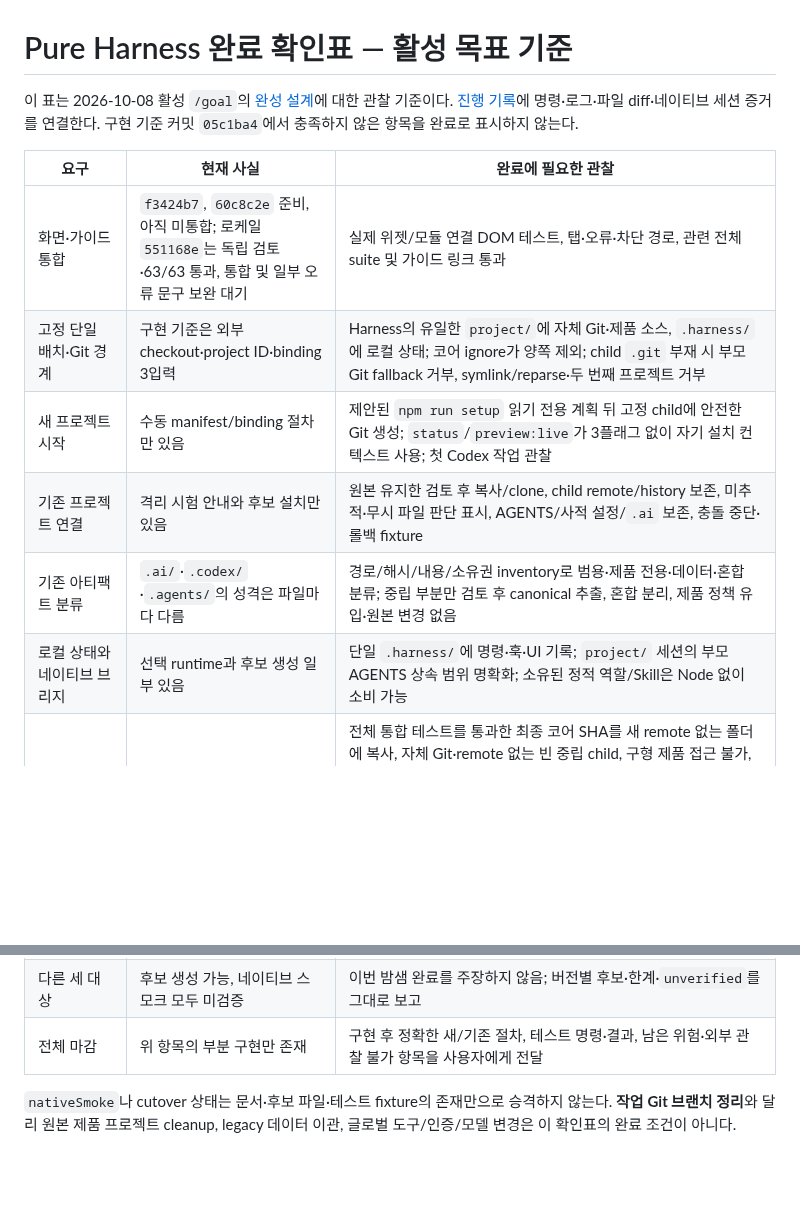
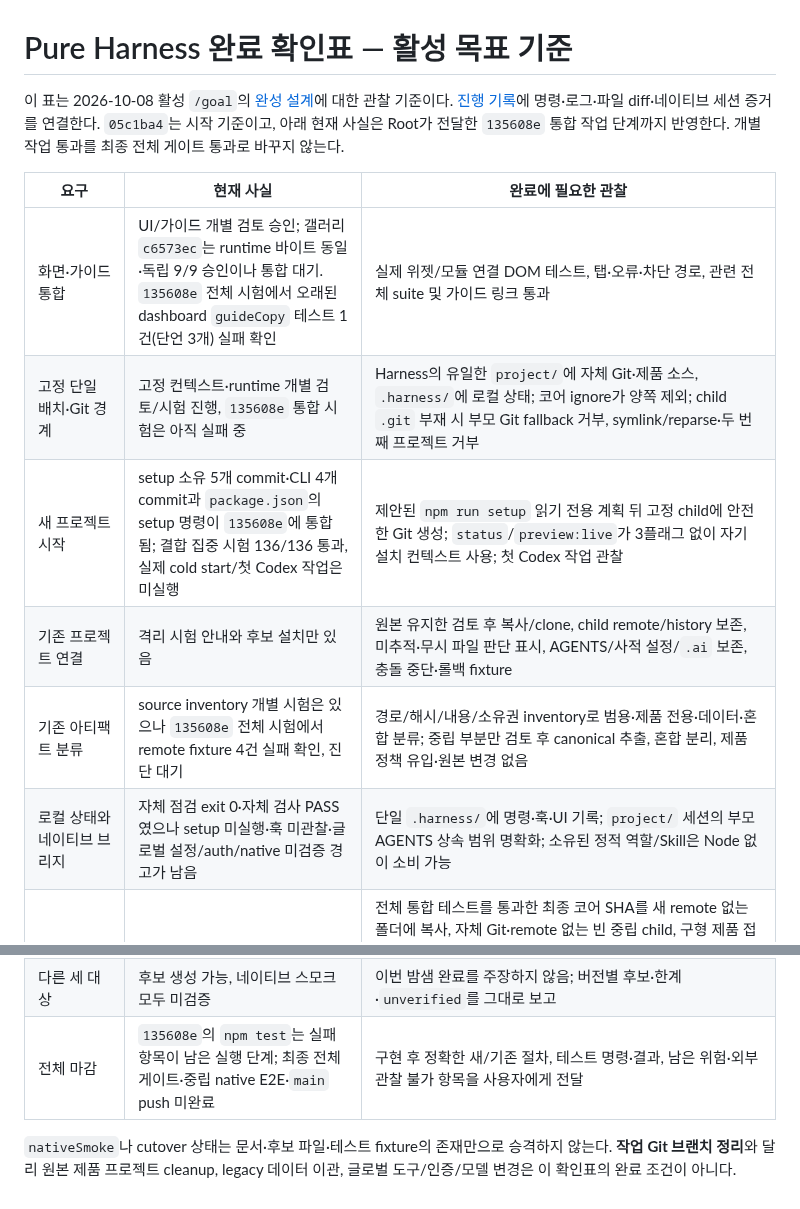
Before and after one commit to ZaRi1l/pure_harness_engineering, a Markdown page: docs/pure-harness-completion-checklist.md, 2 parts joined by grey strips. GitHub-like rendering; blank space fills up the shorter version.

```diff
--- a/docs/pure-harness-completion-checklist.md
+++ b/docs/pure-harness-completion-checklist.md
@@ -1,15 +1,15 @@
 # Pure Harness 완료 확인표 — 활성 목표 기준
 
-이 표는 2026-10-08 활성 `/goal`의 [완성 설계](superpowers/specs/2026-10-08-pure-harness-completion-design.md)에 대한 관찰 기준이다. [진행 기록](pure-harness-completion-progress.md)에 명령·로그·파일 diff·네이티브 세션 증거를 연결한다. 구현 기준 커밋 `05c1ba4`에서 충족하지 않은 항목을 완료로 표시하지 않는다.
+이 표는 2026-10-08 활성 `/goal`의 [완성 설계](superpowers/specs/2026-10-08-pure-harness-completion-design.md)에 대한 관찰 기준이다. [진행 기록](pure-harness-completion-progress.md)에 명령·로그·파일 diff·네이티브 세션 증거를 연결한다. `05c1ba4`는 시작 기준이고, 아래 현재 사실은 Root가 전달한 `135608e` 통합 작업 단계까지 반영한다. 개별 작업 통과를 최종 전체 게이트 통과로 바꾸지 않는다.
 
 | 요구 | 현재 사실 | 완료에 필요한 관찰 |
 | --- | --- | --- |
-| 화면·가이드 통합 | `f3424b7`, `60c8c2e` 준비, 아직 미통합; 로케일 `551168e`는 독립 검토·63/63 통과, 통합 및 일부 오류 문구 보완 대기 | 실제 위젯/모듈 연결 DOM 테스트, 탭·오류·차단 경로, 관련 전체 suite 및 가이드 링크 통과 |
-| 고정 단일 배치·Git 경계 | 구현 기준은 외부 checkout·project ID·binding 3입력 | Harness의 유일한 `project/`에 자체 Git·제품 소스, `.harness/`에 로컬 상태; 코어 ignore가 양쪽 제외; child `.git` 부재 시 부모 Git fallback 거부, symlink/reparse·두 번째 프로젝트 거부 |
-| 새 프로젝트 시작 | 수동 manifest/binding 절차만 있음 | 제안된 `npm run setup` 읽기 전용 계획 뒤 고정 child에 안전한 Git 생성; `status`/`preview:live`가 3플래그 없이 자기 설치 컨텍스트 사용; 첫 Codex 작업 관찰 |
+| 화면·가이드 통합 | UI/가이드 개별 검토 승인; 갤러리 `c6573ec`는 runtime 바이트 동일·독립 9/9 승인이나 통합 대기. `135608e` 전체 시험에서 오래된 dashboard `guideCopy` 테스트 1건(단언 3개) 실패 확인 | 실제 위젯/모듈 연결 DOM 테스트, 탭·오류·차단 경로, 관련 전체 suite 및 가이드 링크 통과 |
+| 고정 단일 배치·Git 경계 | 고정 컨텍스트·runtime 개별 검토/시험 진행, `135608e` 통합 시험은 아직 실패 중 | Harness의 유일한 `project/`에 자체 Git·제품 소스, `.harness/`에 로컬 상태; 코어 ignore가 양쪽 제외; child `.git` 부재 시 부모 Git fallback 거부, symlink/reparse·두 번째 프로젝트 거부 |
+| 새 프로젝트 시작 | setup 소유 5개 commit·CLI 4개 commit과 `package.json`의 setup 명령이 `135608e`에 통합됨; 결합 집중 시험 136/136 통과, 실제 cold start/첫 Codex 작업은 미실행 | 제안된 `npm run setup` 읽기 전용 계획 뒤 고정 child에 안전한 Git 생성; `status`/`preview:live`가 3플래그 없이 자기 설치 컨텍스트 사용; 첫 Codex 작업 관찰 |
 | 기존 프로젝트 연결 | 격리 시험 안내와 후보 설치만 있음 | 원본 유지한 검토 후 복사/clone, child remote/history 보존, 미추적·무시 파일 판단 표시, AGENTS/사적 설정/`.ai` 보존, 충돌 중단·롤백 fixture |
-| 기존 아티팩트 분류 | `.ai/`·`.codex/`·`.agents/`의 성격은 파일마다 다름 | 경로/해시/내용/소유권 inventory로 범용·제품 전용·데이터·혼합 분류; 중립 부분만 검토 후 canonical 추출, 혼합 분리, 제품 정책 유입·원본 변경 없음 |
-| 로컬 상태와 네이티브 브리지 | 선택 runtime과 후보 생성 일부 있음 | 단일 `.harness/`에 명령·훅·UI 기록; `project/` 세션의 부모 AGENTS 상속 범위 명확화; 소유된 정적 역할/Skill은 Node 없이 소비 가능 |
+| 기존 아티팩트 분류 | source inventory 개별 시험은 있으나 `135608e` 전체 시험에서 remote fixture 4건 실패 확인, 진단 대기 | 경로/해시/내용/소유권 inventory로 범용·제품 전용·데이터·혼합 분류; 중립 부분만 검토 후 canonical 추출, 혼합 분리, 제품 정책 유입·원본 변경 없음 |
+| 로컬 상태와 네이티브 브리지 | 자체 점검 exit 0·자체 검사 PASS였으나 setup 미실행·훅 미관찰·글로벌 설정/auth/native 미검증 경고가 남음 | 단일 `.harness/`에 명령·훅·UI 기록; `project/` 세션의 부모 AGENTS 상속 범위 명확화; 소유된 정적 역할/Skill은 Node 없이 소비 가능 |
 | 제품 비의존 cold start | 구형 제품 파일 없이 새 배치 검증 전 | 전체 통합 테스트를 통과한 최종 코어 SHA를 새 remote 없는 폴더에 복사, 자체 Git·remote 없는 빈 중립 child, 구형 제품 접근 불가, child에 구형 Harness 디렉터리/스크립트 0개; 자체 소스만으로 plan/apply·Codex 브리지·tasks/runtime·UI·telemetry missing/안전 입력·Node 없는 정적 프로필 관찰; 정적 repo/import/path 순수성과 런타임 독립성 모두 통과 |
 | Lifecycle·텔레메트리 | 훅 및 수동 rollout 가져오기 일부 있음 | 실제 ID/turn token 재개·정지 조정, 불명 상태 미추론, 실제 선택 rollout의 부분/미귀속/오류·stale 표시와 본문/자격 증명 비노출 |
 | 전환·업데이트 | `checkCutover`는 의도적으로 항상 실패 | 백업·inventory·pointer 원자 교체/복원 fixture, 브리지가 관찰한 세션·writer·claim의 직접 증거; 외부/생존 상태 미상은 차단, 가짜 0건 거부; 원본 전환은 별도 승인 |
@@ -18,6 +18,6 @@
 | 실제 절차 문서 | 기존 문서는 수동/후보 절차 중심 | E2E에 성공한 정확한 명령·출력·실패 복구로 첫 사용/운영 문서 갱신 후 문서 절차 재실행 |
 | 작업 브랜치 정리 | 현 설계 단계에 여러 작업 브랜치/worktree 존재 | E2E 통과 **후** 출처 inventory, main 또는 검토 동등 patch의 포함 증명, main/승인 remote/시험 복사본 SHA·테스트 대조, 미커밋/ignored 보존; 작업 소유·깨끗한 것만 삭제, 불명/무관 사용자 자산 보존·blocker 보고, 승인 최종 push 뒤 불필요한 작업 브랜치 0개 |
 | 다른 세 대상 | 후보 생성 가능, 네이티브 스모크 모두 미검증 | 이번 밤샘 완료를 주장하지 않음; 버전별 후보·한계·`unverified`를 그대로 보고 |
-| 전체 마감 | 위 항목의 부분 구현만 존재 | 구현 후 정확한 새/기존 절차, 테스트 명령·결과, 남은 위험·외부 관찰 불가 항목을 사용자에게 전달 |
+| 전체 마감 | `135608e`의 `npm test`는 실패 항목이 남은 실행 단계; 최종 전체 게이트·중립 native E2E·`main` push 미완료 | 구현 후 정확한 새/기존 절차, 테스트 명령·결과, 남은 위험·외부 관찰 불가 항목을 사용자에게 전달 |
 
 `nativeSmoke`나 cutover 상태는 문서·후보 파일·테스트 fixture의 존재만으로 승격하지 않는다. **작업 Git 브랜치 정리**와 달리 원본 제품 프로젝트 cleanup, legacy 데이터 이관, 글로벌 도구/인증/모델 변경은 이 확인표의 완료 조건이 아니다.
```
Also changed, not shown: docs/pure-harness-completion-progress.md (+24 -0 lines).
